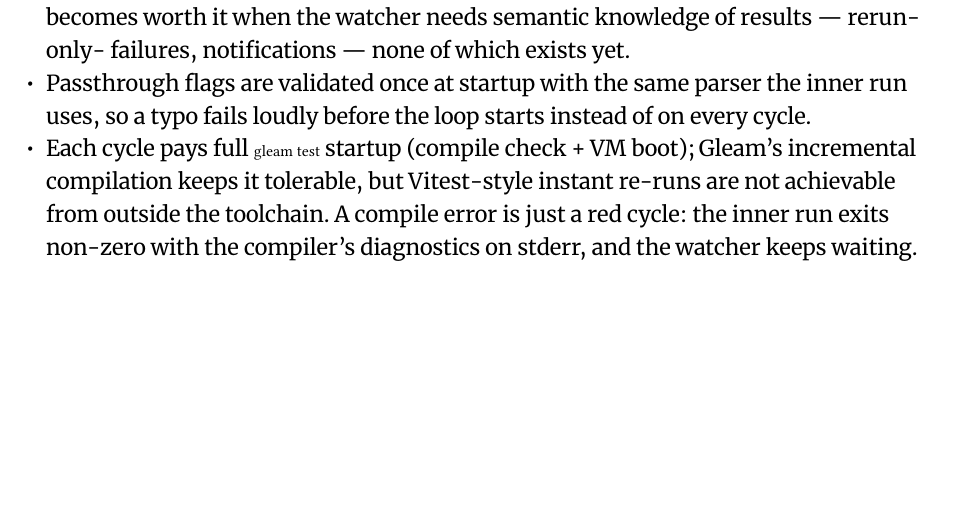
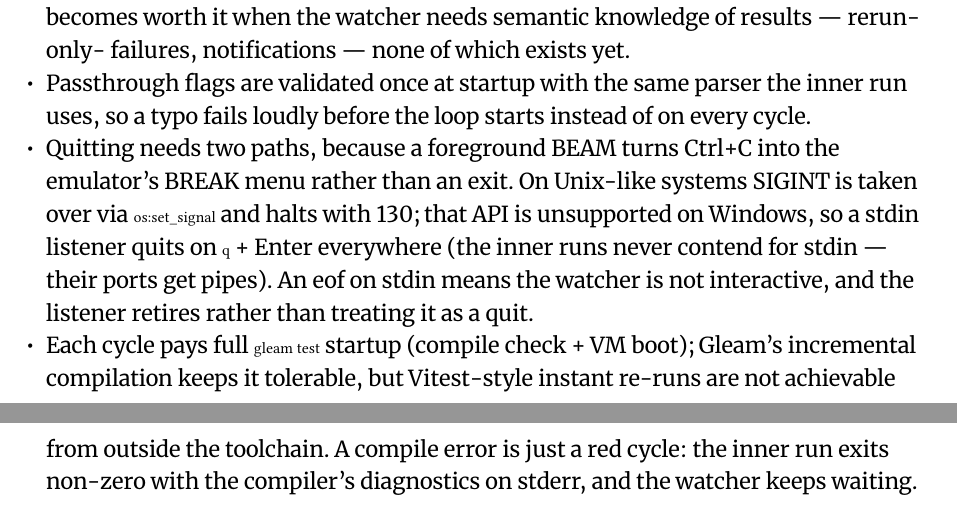
Before and after one commit to richardcocks/vouch, a Typst document (docs/vouch-design.typ, which reads docs/chapters/roadmap.typ): part of page 21 of 23 before the commit and two parts of pages 21 and 22 of 24 after it, the two joined at a grey line, cut so that both start at the same text, the shorter picture padded with empty space. Compiled offline with Typst 0.15; a missing font is replaced by an installed copy or a similar font.

Commit message:
Watch mode: make quitting sane
Ctrl+C in the watcher dropped into the emulator's BREAK menu — the BEAM's
default for a foreground SIGINT — where the obvious-looking (k)ill choice
leads somewhere confusing and only (a)bort exits. Two quit paths now:
on Unix-like systems SIGINT is taken over via os:set_signal and a
gen_event handler halts with 130; since that API is unsupported on
Windows, a stdin listener quits on q + Enter everywhere (inner runs never
contend for stdin — their ports get pipes). An eof on stdin means the
watcher is not interactive, so the listener retires rather than quitting.
The status line now says "q then Enter to quit".

Co-Authored-By: Claude Fable 5 <noreply@anthropic.com>

```diff
--- a/docs/chapters/roadmap.typ
+++ b/docs/chapters/roadmap.typ
@@ -92,6 +92,13 @@ Decisions recorded from the build:
 - Passthrough flags are validated once at startup with the same parser
   the inner run uses, so a typo fails loudly before the loop starts
   instead of on every cycle.
+- Quitting needs two paths, because a foreground BEAM turns Ctrl+C into
+  the emulator's BREAK menu rather than an exit. On Unix-like systems
+  SIGINT is taken over via `os:set_signal` and halts with 130; that API
+  is unsupported on Windows, so a stdin listener quits on `q` + Enter
+  everywhere (the inner runs never contend for stdin — their ports get
+  pipes). An eof on stdin means the watcher is not interactive, and the
+  listener retires rather than treating it as a quit.
 - Each cycle pays full `gleam test` startup (compile check + VM boot);
   Gleam's incremental compilation keeps it tolerable, but Vitest-style
   instant re-runs are not achievable from outside the toolchain. A
```
Also changed, not shown: README.md, 3 other files.
